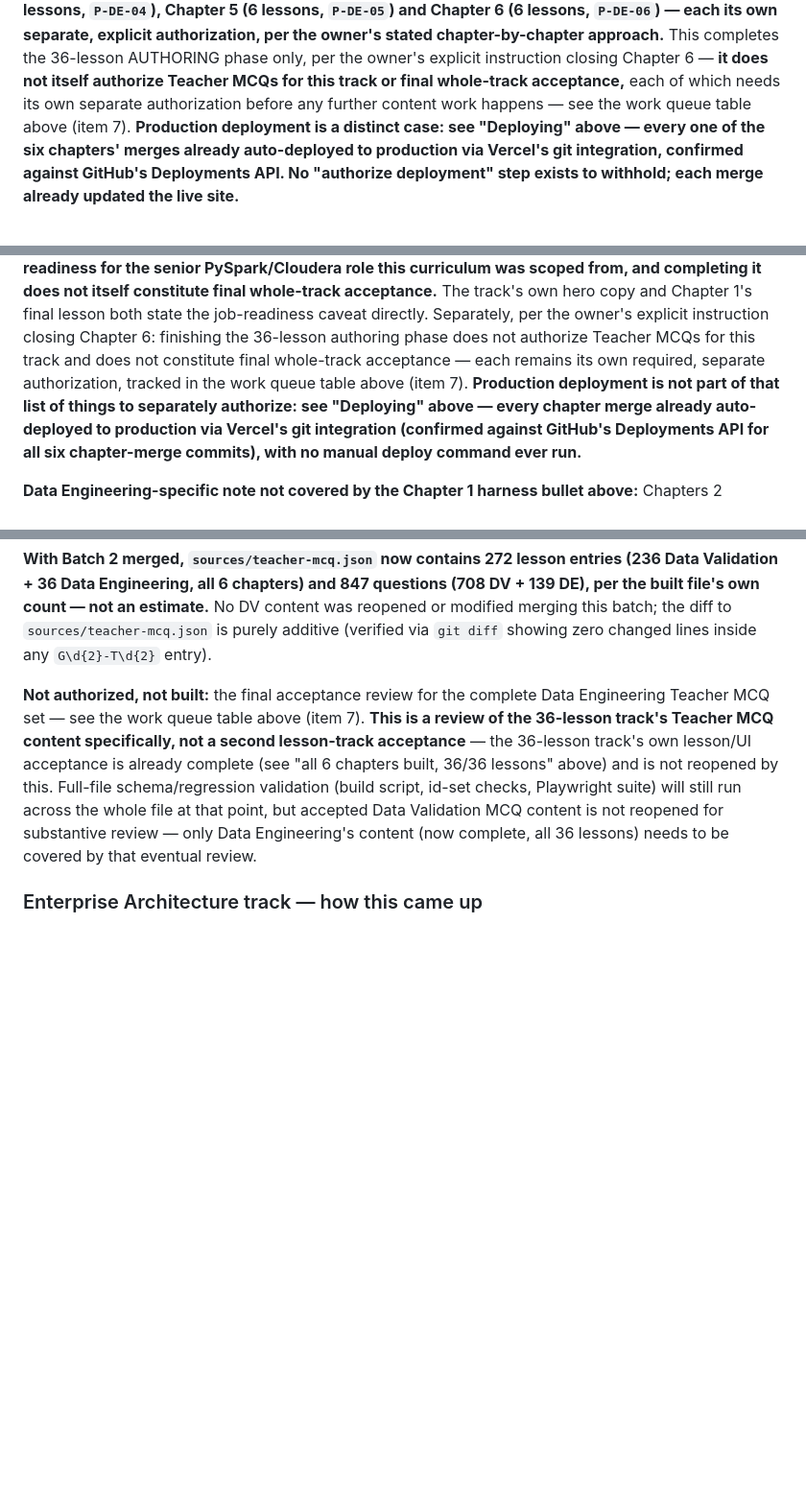
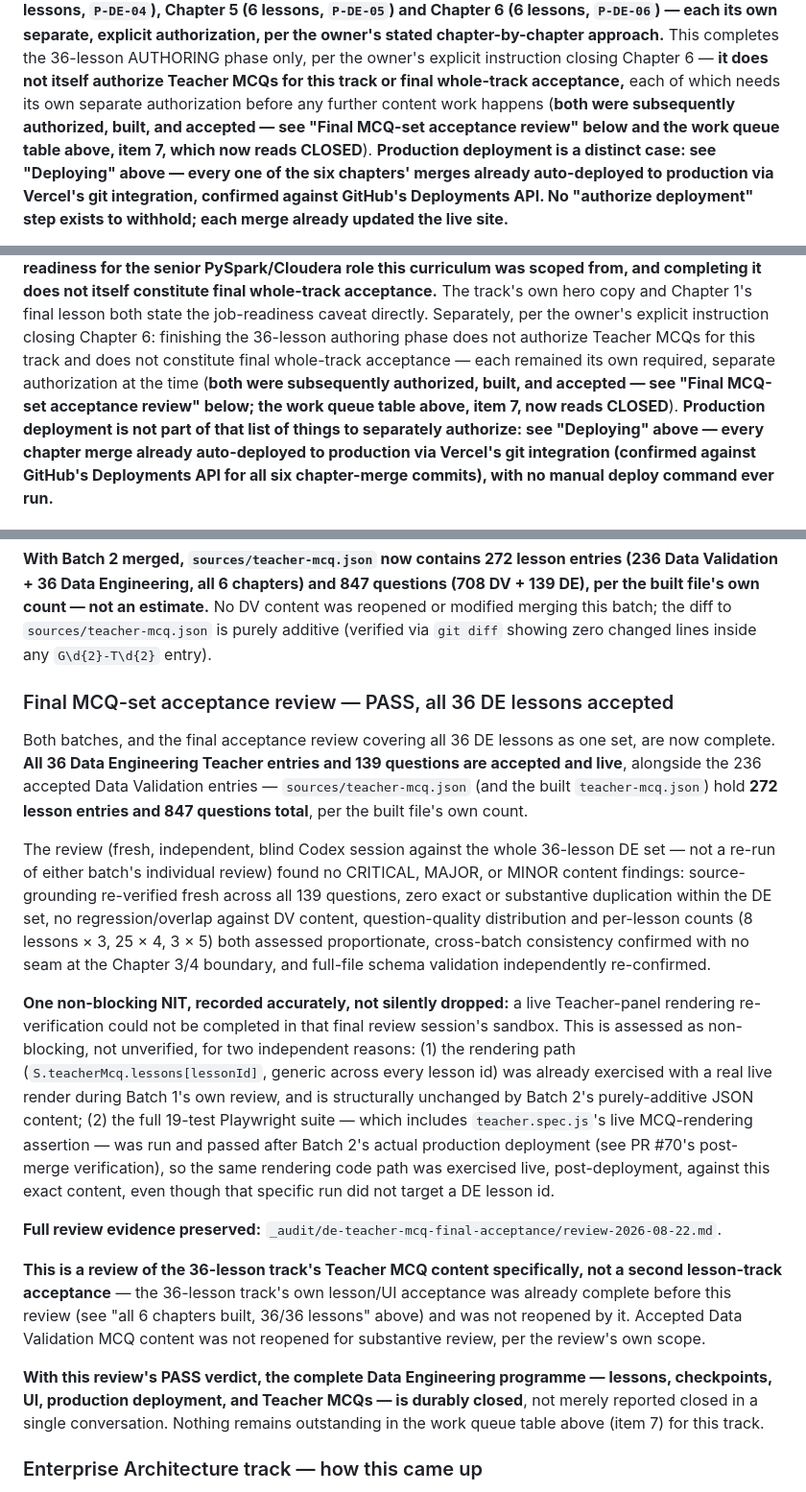
Before and after one commit to freshproduceuae-max/sql-server-revision-tracker, a Markdown page: HANDOFF.md, 3 parts joined by grey strips. Shown at 96% size. Drawn GitHub-style; blank space fills up the shorter version.

Commit message:
Close out Data Engineering Teacher MCQ programme (documentation only) (#71)
* Close out Data Engineering Teacher MCQ programme: final acceptance PASS

Records the final MCQ-set acceptance review's PASS verdict: all 36
Data Engineering Teacher entries (139 questions) accepted and live,
alongside the 236 accepted Data Validation entries -- 272 lesson
entries / 847 questions total in sources/teacher-mcq.json, per the
built file's own count.

Marks both DE Teacher MCQ batches and the final acceptance review
complete, records the non-blocking live-rendering NIT accurately
(unavailable in that review session, but the unchanged generic
rendering path had prior live verification and the post-deployment
19-test Playwright suite -- including the MCQ-rendering assertion --
passed after Batch 2's production deployment), and links the preserved
review evidence at _audit/de-teacher-mcq-final-acceptance/review-2026-08-22.md.

Updates the work-queue table to mark the Data Engineering track CLOSED:
lessons, checkpoints, UI, production deployment, and Teacher MCQs all
complete -- nothing outstanding.

Documentation only. contentThroughPR remains 70 (this PR touches
neither sources/teacher-mcq.json nor teacher-mcq.json).

Co-Authored-By: Claude Sonnet 5 <noreply@anthropic.com>

* Fix stale "not authorized" DE Teacher MCQ / acceptance wording elsewhere in HANDOFF.md

Two passages describing Chapter 6's close (before Teacher MCQ work began)
still said Teacher MCQs and final whole-track acceptance "need their own
separate authorization" -- accurate at the time they were written, but
now contradicting this same PR's closeout section, which records both as
authorized, built, and accepted. Added a brief, accurate pointer at each
passage to the current state (Final MCQ-set acceptance review section;
work queue item 7, now CLOSED) rather than rewriting the historical
narrative, which remains correct for what was true when Chapter 6 closed.

Found via Codex's review of this PR's first commit.

Co-Authored-By: Claude Sonnet 5 <noreply@anthropic.com>

---------

Co-authored-by: Claude Sonnet 5 <noreply@anthropic.com>

```diff
--- a/HANDOFF.md
+++ b/HANDOFF.md
@@ -509,8 +509,10 @@ chapter-by-chapter approach.** This completes the 36-lesson AUTHORING
 phase only, per the owner's explicit instruction closing Chapter 6 —
 **it does not itself authorize Teacher MCQs for this track or final
 whole-track acceptance,** each of which needs its own separate
-authorization before any further content work happens — see the work
-queue table above (item 7). **Production deployment is a distinct case:
+authorization before any further content work happens (**both were
+subsequently authorized, built, and accepted — see "Final MCQ-set
+acceptance review" below and the work queue table above, item 7, which
+now reads CLOSED**). **Production deployment is a distinct case:
 see "Deploying" above — every one of the six chapters' merges already
 auto-deployed to production via Vercel's git integration, confirmed
 against GitHub's Deployments API. No "authorize deployment" step exists
@@ -741,9 +743,11 @@ whole-track acceptance.** The track's own hero copy and Chapter 1's final
 lesson both state the job-readiness caveat directly. Separately, per the
 owner's explicit instruction closing Chapter 6: finishing the 36-lesson
 authoring phase does not authorize Teacher MCQs for this track and does
-not constitute final whole-track acceptance — each remains its own
-required, separate authorization, tracked in the work queue table above
-(item 7). **Production deployment is not part of that list of things to
+not constitute final whole-track acceptance — each remained its own
+required, separate authorization at the time (**both were subsequently
+authorized, built, and accepted — see "Final MCQ-set acceptance review"
+below; the work queue table above, item 7, now reads CLOSED**).
+**Production deployment is not part of that list of things to
 separately authorize: see "Deploying" above — every chapter merge already
 auto-deployed to production via Vercel's git integration (confirmed
 against GitHub's Deployments API for all six chapter-merge commits), with
@@ -810,17 +814,54 @@ estimate.** No DV content was reopened or modified merging this batch;
 the diff to `sources/teacher-mcq.json` is purely additive (verified via
 `git diff` showing zero changed lines inside any `G\d{2}-T\d{2}` entry).
 
-**Not authorized, not built:** the final acceptance review for the
-complete Data Engineering Teacher MCQ set — see the work queue table
-above (item 7). **This is a review of the 36-lesson track's Teacher MCQ
-content specifically, not a second lesson-track acceptance** — the
-36-lesson track's own lesson/UI acceptance is already complete (see "all
-6 chapters built, 36/36 lessons" above) and is not reopened by this.
-Full-file schema/regression validation (build script, id-set checks,
-Playwright suite) will still run across the whole file at that point, but
-accepted Data Validation MCQ content is not reopened for substantive
-review — only Data Engineering's content (now complete, all 36 lessons)
-needs to be covered by that eventual review.
+### Final MCQ-set acceptance review — PASS, all 36 DE lessons accepted
+
+Both batches, and the final acceptance review covering all 36 DE lessons
+as one set, are now complete. **All 36 Data Engineering Teacher entries
+and 139 questions are accepted and live**, alongside the 236 accepted
+Data Validation entries — `sources/teacher-mcq.json` (and the built
+`teacher-mcq.json`) hold **272 lesson entries and 847 questions total**,
+per the built file's own count.
+
+The review (fresh, independent, blind Codex session against the whole
+36-lesson DE set — not a re-run of either batch's individual review)
+found no CRITICAL, MAJOR, or MINOR content findings: source-grounding
+re-verified fresh across all 139 questions, zero exact or substantive
+duplication within the DE set, no regression/overlap against DV content,
+question-quality distribution and per-lesson counts (8 lessons × 3,
+25 × 4, 3 × 5) both assessed proportionate, cross-batch consistency
+confirmed with no seam at the Chapter 3/4 boundary, and full-file schema
+validation independently re-confirmed.
+
+**One non-blocking NIT, recorded accurately, not silently dropped:** a
+live Teacher-panel rendering re-verification could not be completed in
+that final review session's sandbox. This is assessed as non-blocking,
+not unverified, for two independent reasons: (1) the rendering path
+(`S.teacherMcq.lessons[lessonId]`, generic across every lesson id) was
+already exercised with a real live render during Batch 1's own review,
+and is structurally unchanged by Batch 2's purely-additive JSON content;
+(2) the full 19-test Playwright suite — which includes
+`teacher.spec.js`'s live MCQ-rendering assertion — was run and passed
+after Batch 2's actual production deployment (see PR #70's post-merge
+verification), so the same rendering code path was exercised live,
+post-deployment, against this exact content, even though that specific
+run did not target a DE lesson id.
+
+**Full review evidence preserved:**
+`_audit/de-teacher-mcq-final-acceptance/review-2026-08-22.md`.
+
+**This is a review of the 36-lesson track's Teacher MCQ content
+specifically, not a second lesson-track acceptance** — the 36-lesson
+track's own lesson/UI acceptance was already complete before this review
+(see "all 6 chapters built, 36/36 lessons" above) and was not reopened by
+it. Accepted Data Validation MCQ content was not reopened for
+substantive review, per the review's own scope.
+
+**With this review's PASS verdict, the complete Data Engineering
+programme — lessons, checkpoints, UI, production deployment, and Teacher
+MCQs — is durably closed**, not merely reported closed in a single
+conversation. Nothing remains outstanding in the work queue table above
+(item 7) for this track.
 
 ### Enterprise Architecture track — how this came up
 
```
Also changed, not shown: other parts of HANDOFF.md (+1 -1 lines).
